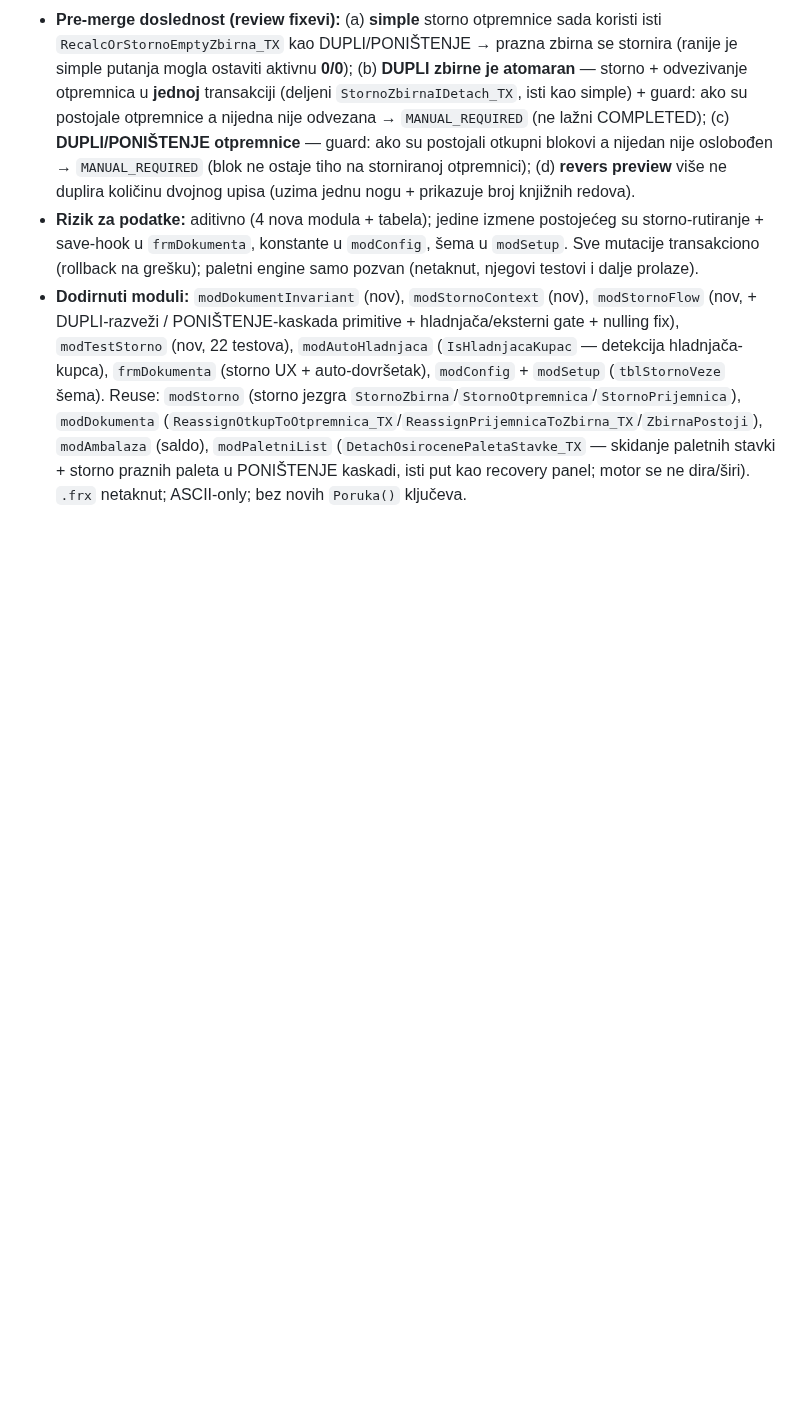
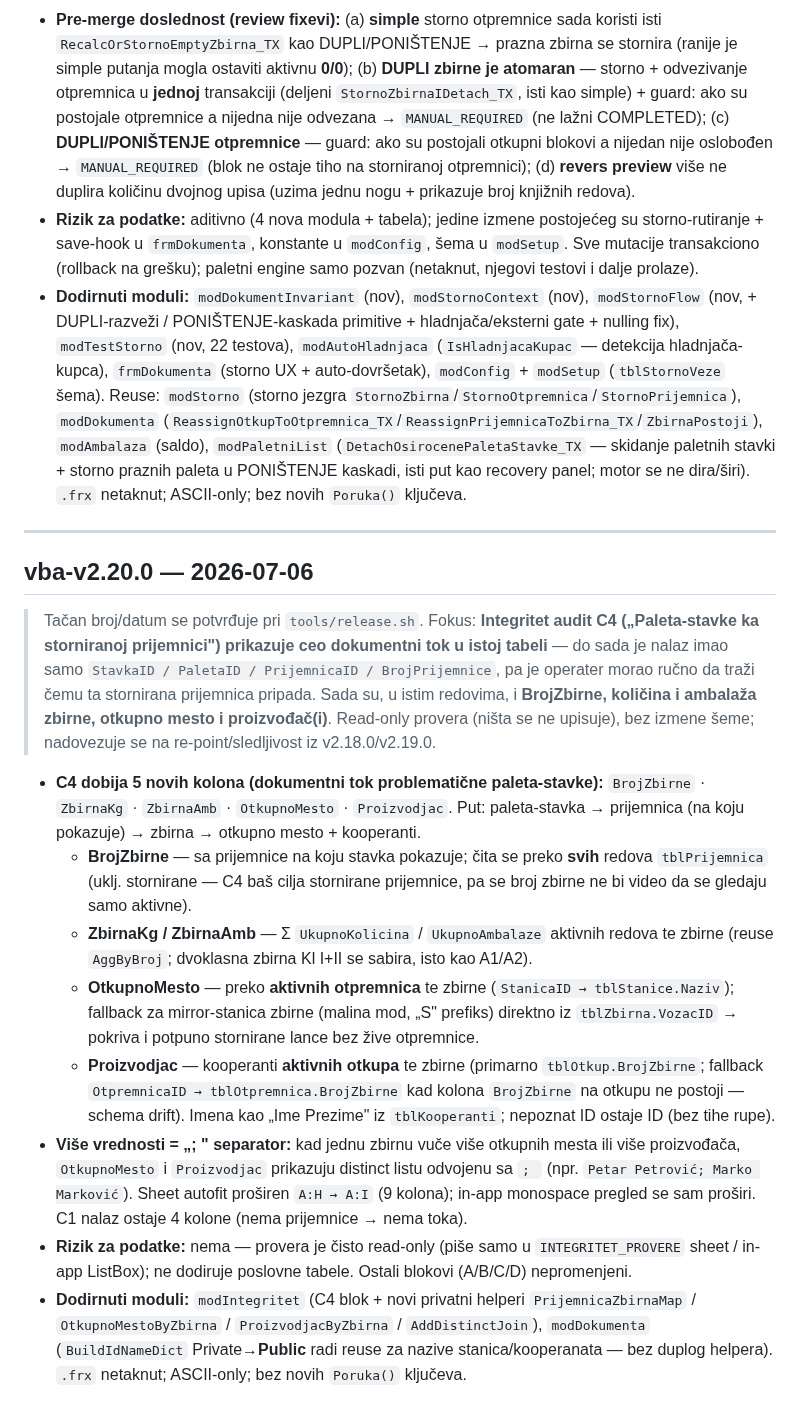
Before and after one commit to dusanmiladinovicVNM/otkupapp-pwa, a Markdown page: docs/RELEASE_NOTES.md, the part around the change. GitHub-like rendering; blank space fills up the shorter version.

Commit message:
docs(release-notes): vba-v2.20.0 -- Integritet C4 dokumentni tok kolone
BrojZbirne, ZbirnaKg, ZbirnaAmb, OtkupnoMesto, Proizvodjac u istom C4 nalazu;
"; " separator za vise OM/proizvodjaca. Read-only, bez izmene seme.

Co-Authored-By: Claude Fable 5 <noreply@anthropic.com>
Claude-Session: https://claude.ai/code/session_01KgVjWBeoPKRUJRftNbz1wQ

```diff
--- a/docs/RELEASE_NOTES.md
+++ b/docs/RELEASE_NOTES.md
@@ -457,3 +457,17 @@ Tačan broj/datum se postavlja pri `tools/release.sh` (planirano: **2.7.0**).
 - **Pre-merge doslednost (review fixevi):** (a) **simple** storno otpremnice sada koristi isti `RecalcOrStornoEmptyZbirna_TX` kao DUPLI/PONIŠTENJE → prazna zbirna se stornira (ranije je simple putanja mogla ostaviti aktivnu **0/0**); (b) **DUPLI zbirne je atomaran** — storno + odvezivanje otpremnica u **jednoj** transakciji (deljeni `StornoZbirnaIDetach_TX`, isti kao simple) + guard: ako su postojale otpremnice a nijedna nije odvezana → `MANUAL_REQUIRED` (ne lažni COMPLETED); (c) **DUPLI/PONIŠTENJE otpremnice** — guard: ako su postojali otkupni blokovi a nijedan nije oslobođen → `MANUAL_REQUIRED` (blok ne ostaje tiho na storniranoj otpremnici); (d) **revers preview** više ne duplira količinu dvojnog upisa (uzima jednu nogu + prikazuje broj knjižnih redova).
 - **Rizik za podatke:** aditivno (4 nova modula + tabela); jedine izmene postojećeg su storno-rutiranje + save-hook u `frmDokumenta`, konstante u `modConfig`, šema u `modSetup`. Sve mutacije transakciono (rollback na grešku); paletni engine samo pozvan (netaknut, njegovi testovi i dalje prolaze).
 - **Dodirnuti moduli:** `modDokumentInvariant` (nov), `modStornoContext` (nov), `modStornoFlow` (nov, + DUPLI-razveži / PONIŠTENJE-kaskada primitive + hladnjača/eksterni gate + nulling fix), `modTestStorno` (nov, 22 testova), `modAutoHladnjaca` (`IsHladnjacaKupac` — detekcija hladnjača-kupca), `frmDokumenta` (storno UX + auto-dovršetak), `modConfig` + `modSetup` (`tblStornoVeze` šema). Reuse: `modStorno` (storno jezgra `StornoZbirna`/`StornoOtpremnica`/`StornoPrijemnica`), `modDokumenta` (`ReassignOtkupToOtpremnica_TX`/`ReassignPrijemnicaToZbirna_TX`/`ZbirnaPostoji`), `modAmbalaza` (saldo), `modPaletniList` (`DetachOsirocenePaletaStavke_TX` — skidanje paletnih stavki + storno praznih paleta u PONIŠTENJE kaskadi, isti put kao recovery panel; motor se ne dira/širi). `.frx` netaknut; ASCII-only; bez novih `Poruka()` ključeva.
+
+---
+
+## vba-v2.20.0 — 2026-07-06
+> Tačan broj/datum se potvrđuje pri `tools/release.sh`. Fokus: **Integritet audit C4 („Paleta-stavke ka storniranoj prijemnici") prikazuje ceo dokumentni tok u istoj tabeli** — do sada je nalaz imao samo `StavkaID / PaletaID / PrijemnicaID / BrojPrijemnice`, pa je operater morao ručno da traži čemu ta stornirana prijemnica pripada. Sada su, u istim redovima, i **BrojZbirne, količina i ambalaža zbirne, otkupno mesto i proizvođač(i)**. Read-only provera (ništa se ne upisuje), bez izmene šeme; nadovezuje se na re-point/sledljivost iz v2.18.0/v2.19.0.
+
+- **C4 dobija 5 novih kolona (dokumentni tok problematične paleta-stavke):** `BrojZbirne` · `ZbirnaKg` · `ZbirnaAmb` · `OtkupnoMesto` · `Proizvodjac`. Put: paleta-stavka → prijemnica (na koju pokazuje) → zbirna → otkupno mesto + kooperanti.
+  - **BrojZbirne** — sa prijemnice na koju stavka pokazuje; čita se preko **svih** redova `tblPrijemnica` (uklj. stornirane — C4 baš cilja stornirane prijemnice, pa se broj zbirne ne bi video da se gledaju samo aktivne).
+  - **ZbirnaKg / ZbirnaAmb** — Σ `UkupnoKolicina` / `UkupnoAmbalaze` aktivnih redova te zbirne (reuse `AggByBroj`; dvoklasna zbirna Kl I+II se sabira, isto kao A1/A2).
+  - **OtkupnoMesto** — preko **aktivnih otpremnica** te zbirne (`StanicaID → tblStanice.Naziv`); fallback za mirror-stanica zbirne (malina mod, „S" prefiks) direktno iz `tblZbirna.VozacID` → pokriva i potpuno stornirane lance bez žive otpremnice.
+  - **Proizvodjac** — kooperanti **aktivnih otkupa** te zbirne (primarno `tblOtkup.BrojZbirne`; fallback `OtpremnicaID → tblOtpremnica.BrojZbirne` kad kolona `BrojZbirne` na otkupu ne postoji — schema drift). Imena kao „Ime Prezime" iz `tblKooperanti`; nepoznat ID ostaje ID (bez tihe rupe).
+- **Više vrednosti = „; " separator:** kad jednu zbirnu vuče više otkupnih mesta ili više proizvođača, `OtkupnoMesto` i `Proizvodjac` prikazuju distinct listu odvojenu sa `; ` (npr. `Petar Petrović; Marko Marković`). Sheet autofit proširen `A:H → A:I` (9 kolona); in-app monospace pregled se sam proširi. C1 nalaz ostaje 4 kolone (nema prijemnice → nema toka).
+- **Rizik za podatke:** nema — provera je čisto read-only (piše samo u `INTEGRITET_PROVERE` sheet / in-app ListBox); ne dodiruje poslovne tabele. Ostali blokovi (A/B/C/D) nepromenjeni.
+- **Dodirnuti moduli:** `modIntegritet` (C4 blok + novi privatni helperi `PrijemnicaZbirnaMap` / `OtkupnoMestoByZbirna` / `ProizvodjacByZbirna` / `AddDistinctJoin`), `modDokumenta` (`BuildIdNameDict` Private→**Public** radi reuse za nazive stanica/kooperanata — bez duplog helpera). `.frx` netaknut; ASCII-only; bez novih `Poruka()` ključeva.
```
